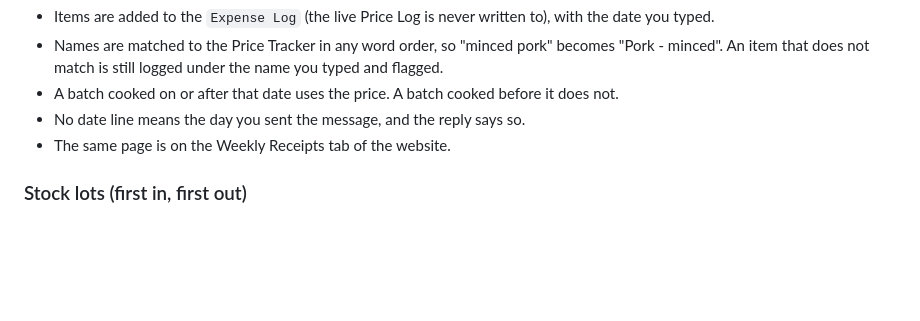
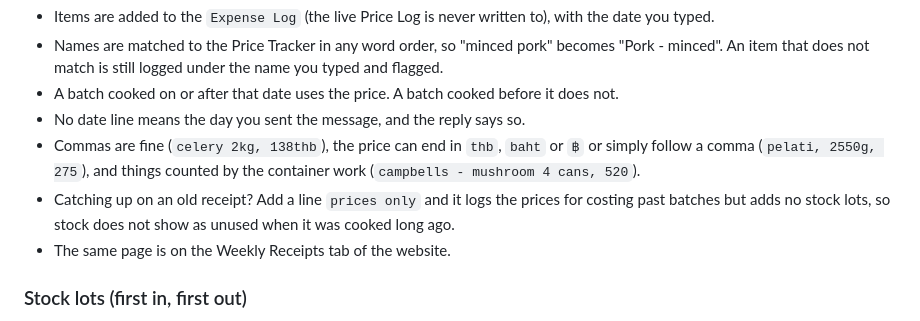
Before and after one commit to hhemkraivuth/merlins-dish-backoffice, a Markdown page: README.md, the part around the change. Rendered like a GitHub page; blank space fills up the shorter version.

```diff
--- a/README.md
+++ b/README.md
@@ -90,6 +90,8 @@ onion 2kg 90thb
 - Names are matched to the Price Tracker in any word order, so "minced pork" becomes "Pork - minced". An item that does not match is still logged under the name you typed and flagged.
 - A batch cooked on or after that date uses the price. A batch cooked before it does not.
 - No date line means the day you sent the message, and the reply says so.
+- Commas are fine (`celery 2kg, 138thb`), the price can end in `thb`, `baht` or `฿` or simply follow a comma (`pelati, 2550g, 275`), and things counted by the container work (`campbells - mushroom 4 cans, 520`).
+- Catching up on an old receipt? Add a line `prices only` and it logs the prices for costing past batches but adds no stock lots, so stock does not show as unused when it was cooked long ago.
 - The same page is on the Weekly Receipts tab of the website.
 
 ### Stock lots (first in, first out)
```
